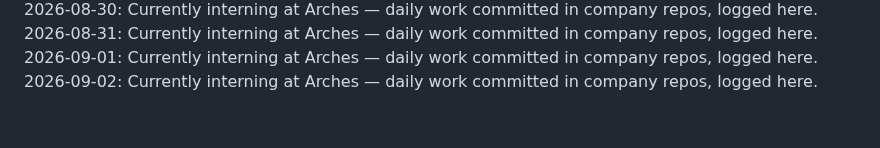
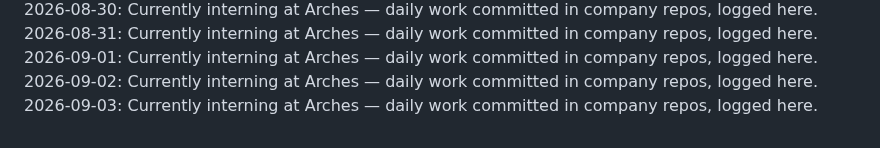
Before and after one commit to laraaskovic/geometric_3D_Interactive_Animation, a Markdown page: daily-log.md, the part around the change. Rendered like a GitHub page.

Commit message:
Daily log: 2026-09-03 — interning at Arches

```diff
--- a/daily-log.md
+++ b/daily-log.md
@@ -62,3 +62,4 @@
 2026-08-31: Currently interning at Arches — daily work committed in company repos, logged here.
 2026-09-01: Currently interning at Arches — daily work committed in company repos, logged here.
 2026-09-02: Currently interning at Arches — daily work committed in company repos, logged here.
+2026-09-03: Currently interning at Arches — daily work committed in company repos, logged here.
```
